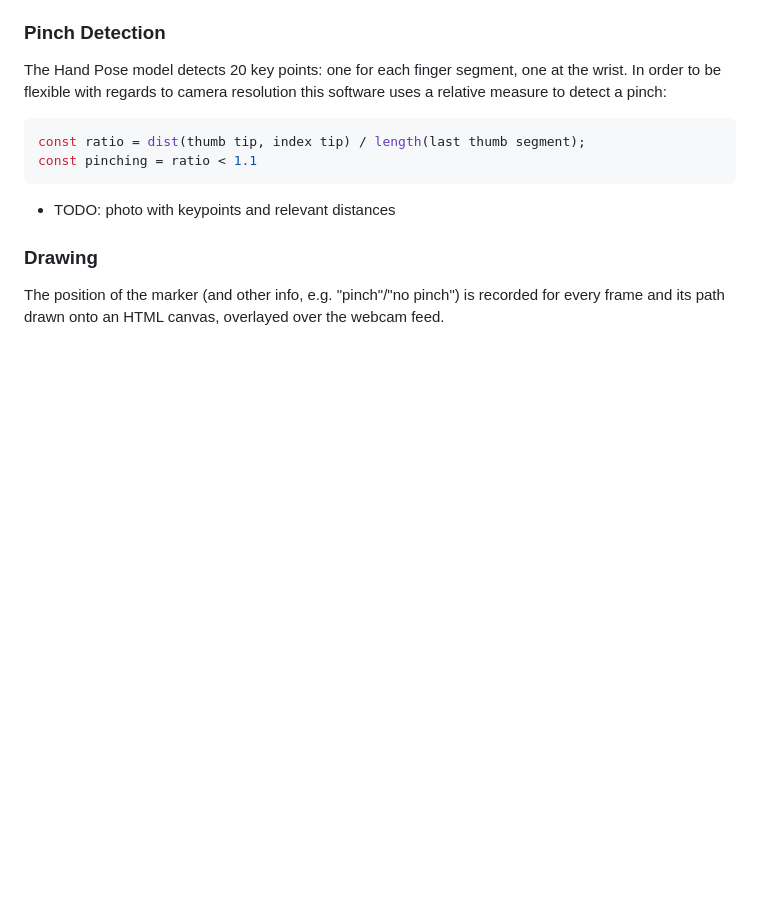
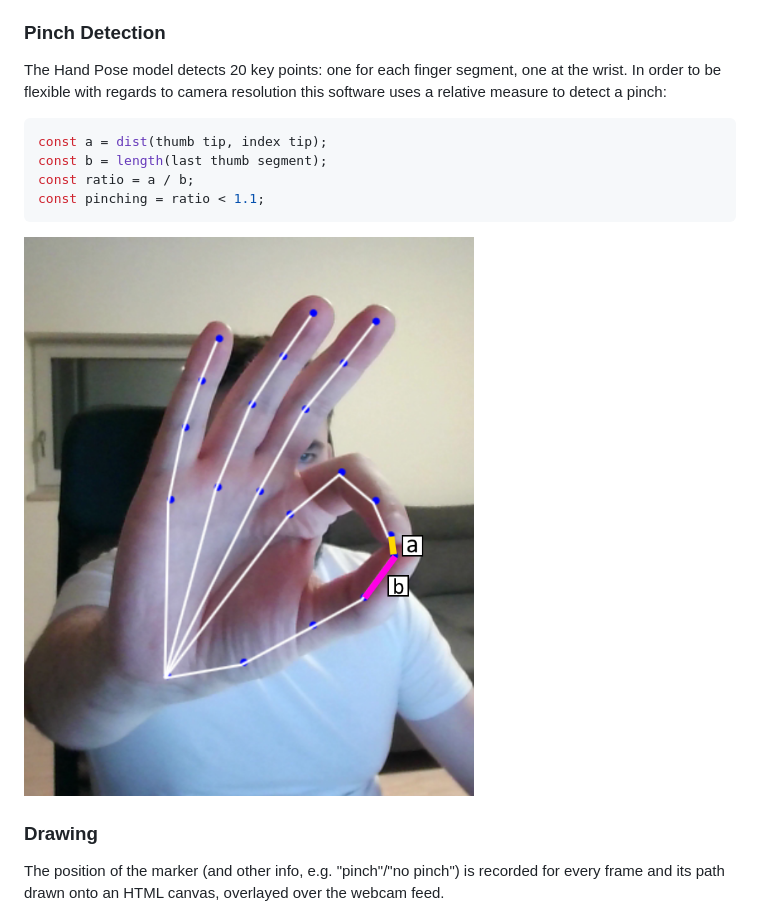
Before and after one commit to cestcedric/drawmatic, a Markdown page: README.md, the part around the change. GitHub-like rendering; pictures changed too: img/pinch_keypoints.png (added); blank space fills up the shorter version.

Commit message:
docs(README): add image for pinch detection

````diff
--- a/README.md
+++ b/README.md
@@ -41,11 +41,13 @@ Once you're satisfied with your artwork click `Snap!` to create a snapshot. You
 The Hand Pose model detects 20 key points: one for each finger segment, one at the wrist. In order to be flexible with regards to camera resolution this software uses a relative measure to detect a pinch:
 
 ```js
-const ratio = dist(thumb tip, index tip) / length(last thumb segment);
-const pinching = ratio < 1.1
+const a = dist(thumb tip, index tip);
+const b = length(last thumb segment);
+const ratio = a / b;
+const pinching = ratio < 1.1;
 ```
 
-- TODO: photo with keypoints and relevant distances
+![Photo showing the relevant keypoints and distances listed in the code for pinch detection detailed above.](./img/pinch_keypoints.png)
 
 ### Drawing
 
````
